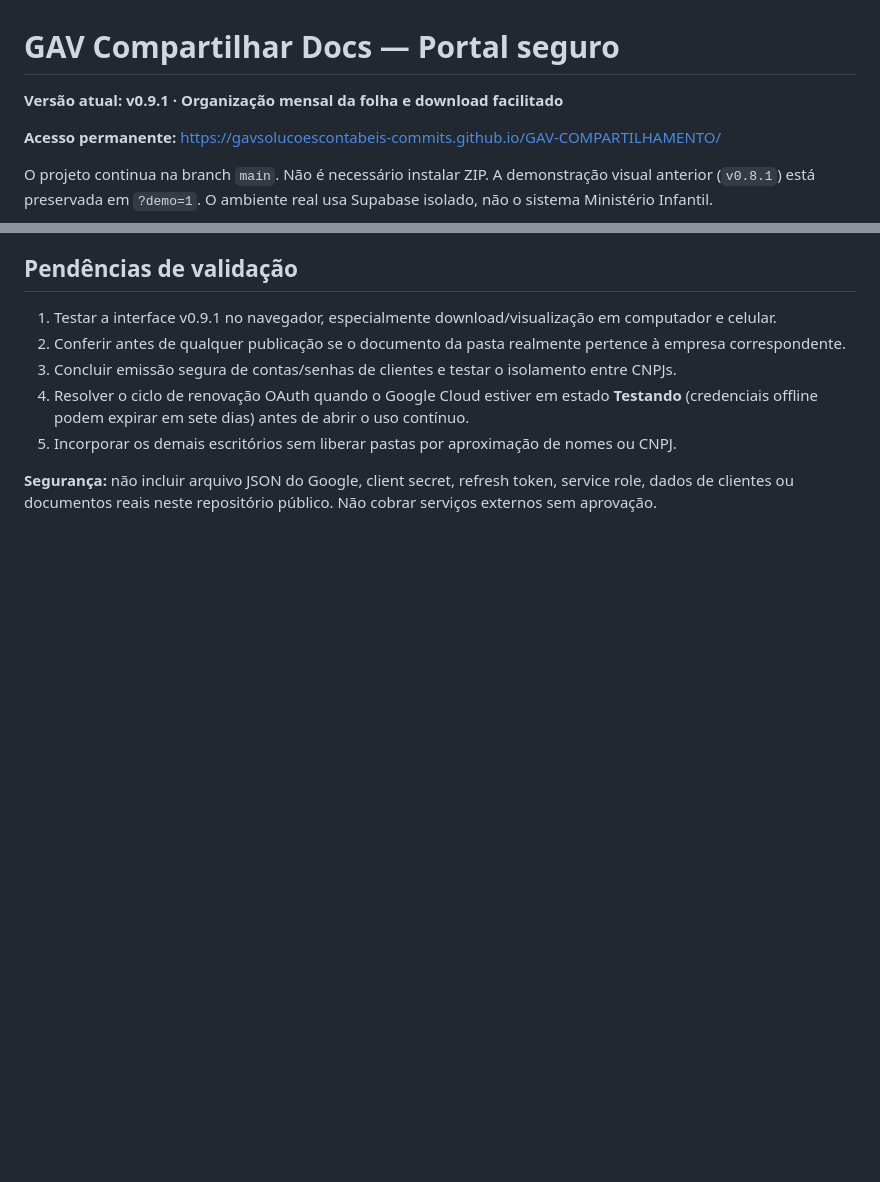
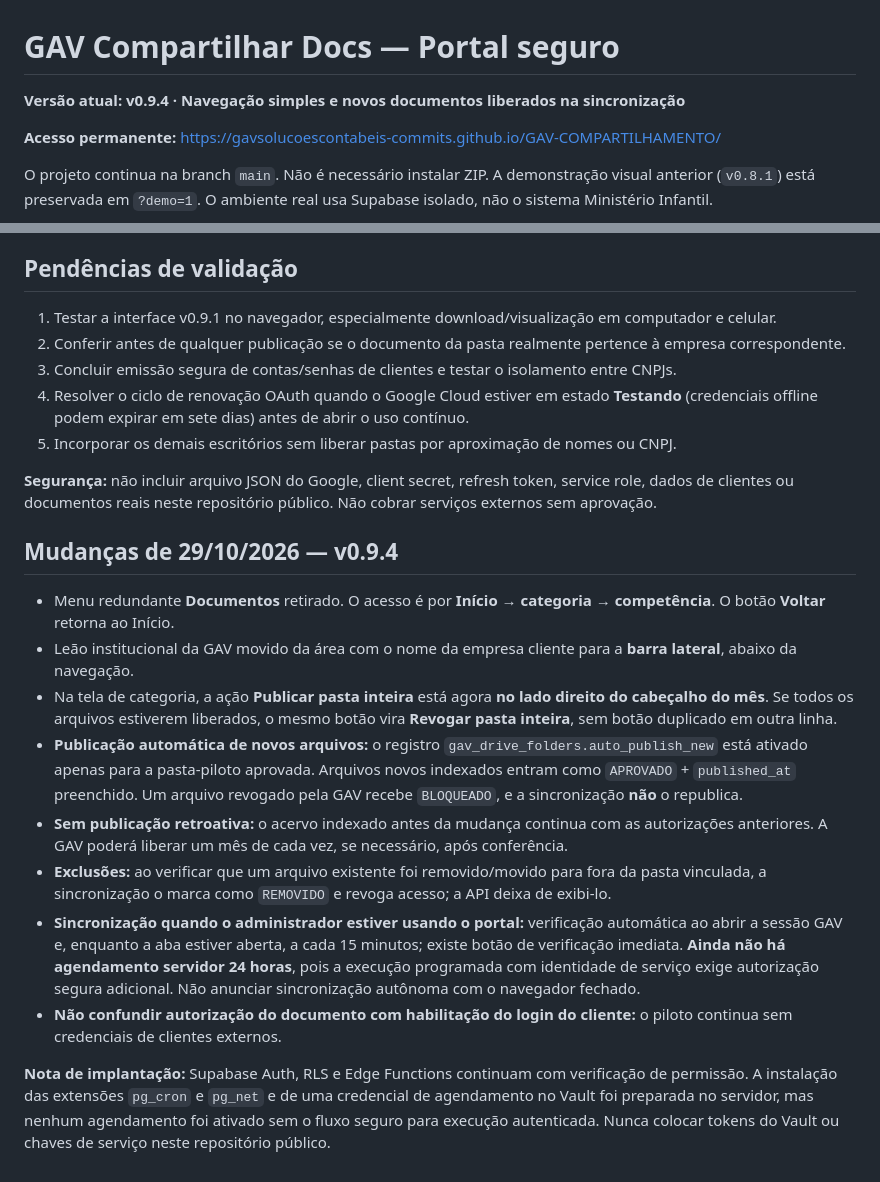
Before and after one commit to gavsolucoescontabeis-commits/GAV-COMPARTILHAMENTO, a Markdown page: README.md, 2 parts joined by grey strips. Drawn GitHub-style; blank space fills up the shorter version.

Commit message:
docs: estado v0.9.4 e limitações reais da verificação automática

```diff
--- a/README.md
+++ b/README.md
@@ -1,6 +1,6 @@
 # GAV Compartilhar Docs — Portal seguro
 
-**Versão atual: v0.9.1 · Organização mensal da folha e download facilitado**
+**Versão atual: v0.9.4 · Navegação simples e novos documentos liberados na sincronização**
 
 **Acesso permanente:** https://gavsolucoescontabeis-commits.github.io/GAV-COMPARTILHAMENTO/
 
@@ -49,3 +49,17 @@ O frontend reutiliza por curto prazo os PDFs abertos na sessão (cache limitado
 5. Incorporar os demais escritórios sem liberar pastas por aproximação de nomes ou CNPJ.
 
 **Segurança:** não incluir arquivo JSON do Google, client secret, refresh token, service role, dados de clientes ou documentos reais neste repositório público. Não cobrar serviços externos sem aprovação.
+
+
+## Mudanças de 29/10/2026 — v0.9.4
+
+- Menu redundante **Documentos** retirado. O acesso é por **Início → categoria → competência**. O botão **Voltar** retorna ao Início.
+- Leão institucional da GAV movido da área com o nome da empresa cliente para a **barra lateral**, abaixo da navegação.
+- Na tela de categoria, a ação **Publicar pasta inteira** está agora **no lado direito do cabeçalho do mês**. Se todos os arquivos estiverem liberados, o mesmo botão vira **Revogar pasta inteira**, sem botão duplicado em outra linha.
+- **Publicação automática de novos arquivos:** o registro `gav_drive_folders.auto_publish_new` está ativado apenas para a pasta-piloto aprovada. Arquivos novos indexados entram como `APROVADO` + `published_at` preenchido. Um arquivo revogado pela GAV recebe `BLOQUEADO`, e a sincronização **não** o republica.
+- **Sem publicação retroativa:** o acervo indexado antes da mudança continua com as autorizações anteriores. A GAV poderá liberar um mês de cada vez, se necessário, após conferência.
+- **Exclusões:** ao verificar que um arquivo existente foi removido/movido para fora da pasta vinculada, a sincronização o marca como `REMOVIDO` e revoga acesso; a API deixa de exibi-lo.
+- **Sincronização quando o administrador estiver usando o portal:** verificação automática ao abrir a sessão GAV e, enquanto a aba estiver aberta, a cada 15 minutos; existe botão de verificação imediata. **Ainda não há agendamento servidor 24 horas**, pois a execução programada com identidade de serviço exige autorização segura adicional. Não anunciar sincronização autônoma com o navegador fechado.
+- **Não confundir autorização do documento com habilitação do login do cliente:** o piloto continua sem credenciais de clientes externos.
+
+**Nota de implantação:** Supabase Auth, RLS e Edge Functions continuam com verificação de permissão. A instalação das extensões `pg_cron` e `pg_net` e de uma credencial de agendamento no Vault foi preparada no servidor, mas nenhum agendamento foi ativado sem o fluxo seguro para execução autenticada. Nunca colocar tokens do Vault ou chaves de serviço neste repositório público.
```
